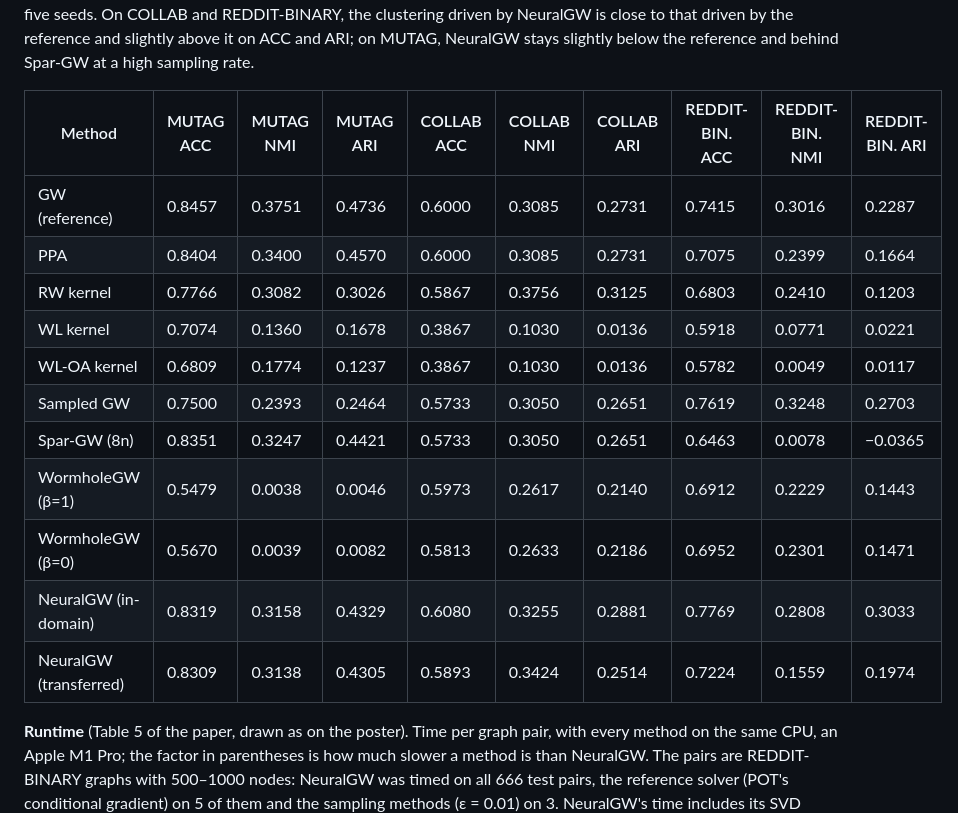
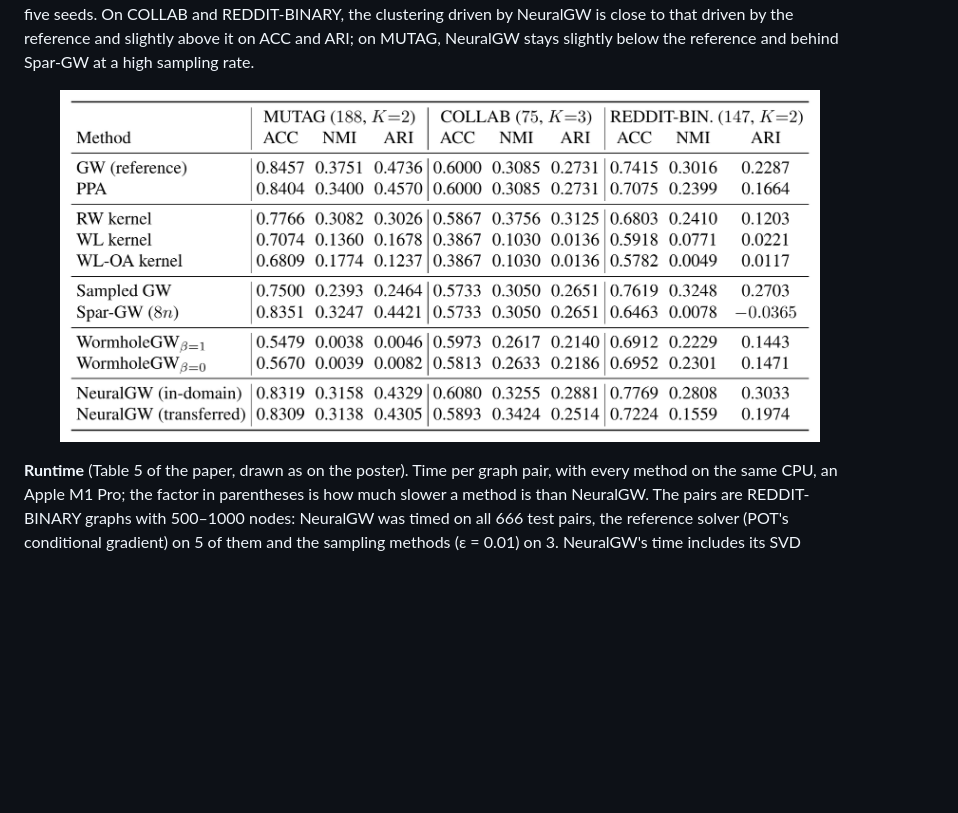
Before and after one commit to yuanxiqd/NeuralGW, a Markdown page: README.md, the part around the change. Drawn GitHub-style; pictures changed too: assets/clustering_table.png (added); blank space fills up the shorter version.

Commit message:
Typeset the clustering table (Table 4) from the paper's LaTeX
The Markdown table lost the structure of the paper's Table 4: the
dataset headers with graph counts and K, the vertical rules and the
groups of methods. The README now shows the table typeset from the
paper's own LaTeX source, in the paper's fonts, as an image. Its 99
numbers are the same as in the Markdown table it replaces.

Co-Authored-By: Claude Opus 5.5 <noreply@anthropic.com>

```diff
--- a/README.md
+++ b/README.md
@@ -49,19 +49,7 @@ WormholeGW and NeuralGW rows are means over five seeds. On COLLAB and REDDIT-BIN
 is close to that driven by the reference and slightly above it on ACC and ARI; on MUTAG, NeuralGW stays
 slightly below the reference and behind Spar-GW at a high sampling rate.
 
-| Method | MUTAG ACC | MUTAG NMI | MUTAG ARI | COLLAB ACC | COLLAB NMI | COLLAB ARI | REDDIT-BIN. ACC | REDDIT-BIN. NMI | REDDIT-BIN. ARI |
-|---|---|---|---|---|---|---|---|---|---|
-| GW (reference) | 0.8457 | 0.3751 | 0.4736 | 0.6000 | 0.3085 | 0.2731 | 0.7415 | 0.3016 | 0.2287 |
-| PPA | 0.8404 | 0.3400 | 0.4570 | 0.6000 | 0.3085 | 0.2731 | 0.7075 | 0.2399 | 0.1664 |
-| RW kernel | 0.7766 | 0.3082 | 0.3026 | 0.5867 | 0.3756 | 0.3125 | 0.6803 | 0.2410 | 0.1203 |
-| WL kernel | 0.7074 | 0.1360 | 0.1678 | 0.3867 | 0.1030 | 0.0136 | 0.5918 | 0.0771 | 0.0221 |
-| WL-OA kernel | 0.6809 | 0.1774 | 0.1237 | 0.3867 | 0.1030 | 0.0136 | 0.5782 | 0.0049 | 0.0117 |
-| Sampled GW | 0.7500 | 0.2393 | 0.2464 | 0.5733 | 0.3050 | 0.2651 | 0.7619 | 0.3248 | 0.2703 |
-| Spar-GW (8n) | 0.8351 | 0.3247 | 0.4421 | 0.5733 | 0.3050 | 0.2651 | 0.6463 | 0.0078 | −0.0365 |
-| WormholeGW (β=1) | 0.5479 | 0.0038 | 0.0046 | 0.5973 | 0.2617 | 0.2140 | 0.6912 | 0.2229 | 0.1443 |
-| WormholeGW (β=0) | 0.5670 | 0.0039 | 0.0082 | 0.5813 | 0.2633 | 0.2186 | 0.6952 | 0.2301 | 0.1471 |
-| NeuralGW (in-domain) | 0.8319 | 0.3158 | 0.4329 | 0.6080 | 0.3255 | 0.2881 | 0.7769 | 0.2808 | 0.3033 |
-| NeuralGW (transferred) | 0.8309 | 0.3138 | 0.4305 | 0.5893 | 0.3424 | 0.2514 | 0.7224 | 0.1559 | 0.1974 |
+<p align="center"><img src="assets/clustering_table.png" width="760" alt="Table 4 of the paper: ACC, NMI and ARI of spectral clustering on MUTAG (188 graphs, K=2), COLLAB (75 graphs, K=3) and REDDIT-BINARY (147 graphs, K=2) for GW (reference), PPA, the RW, WL and WL-OA kernels, Sampled GW, Spar-GW (8n), WormholeGW (beta=1 and beta=0) and NeuralGW (in-domain and transferred)"></p>
 
 **Runtime** (Table 5 of the paper, drawn as on the poster). Time per graph pair, with every method on the
 same CPU, an Apple M1 Pro; the factor in parentheses is how much slower a method is than NeuralGW. The
```
